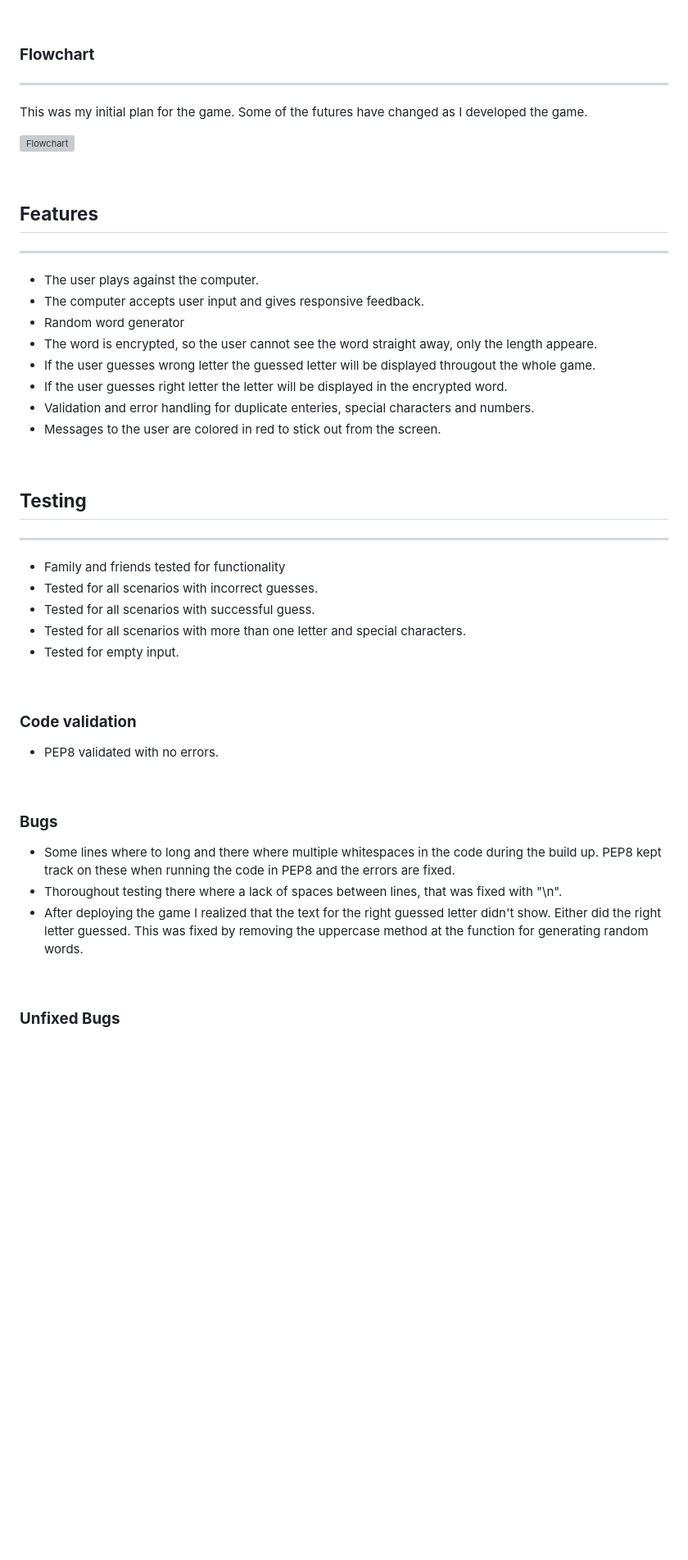
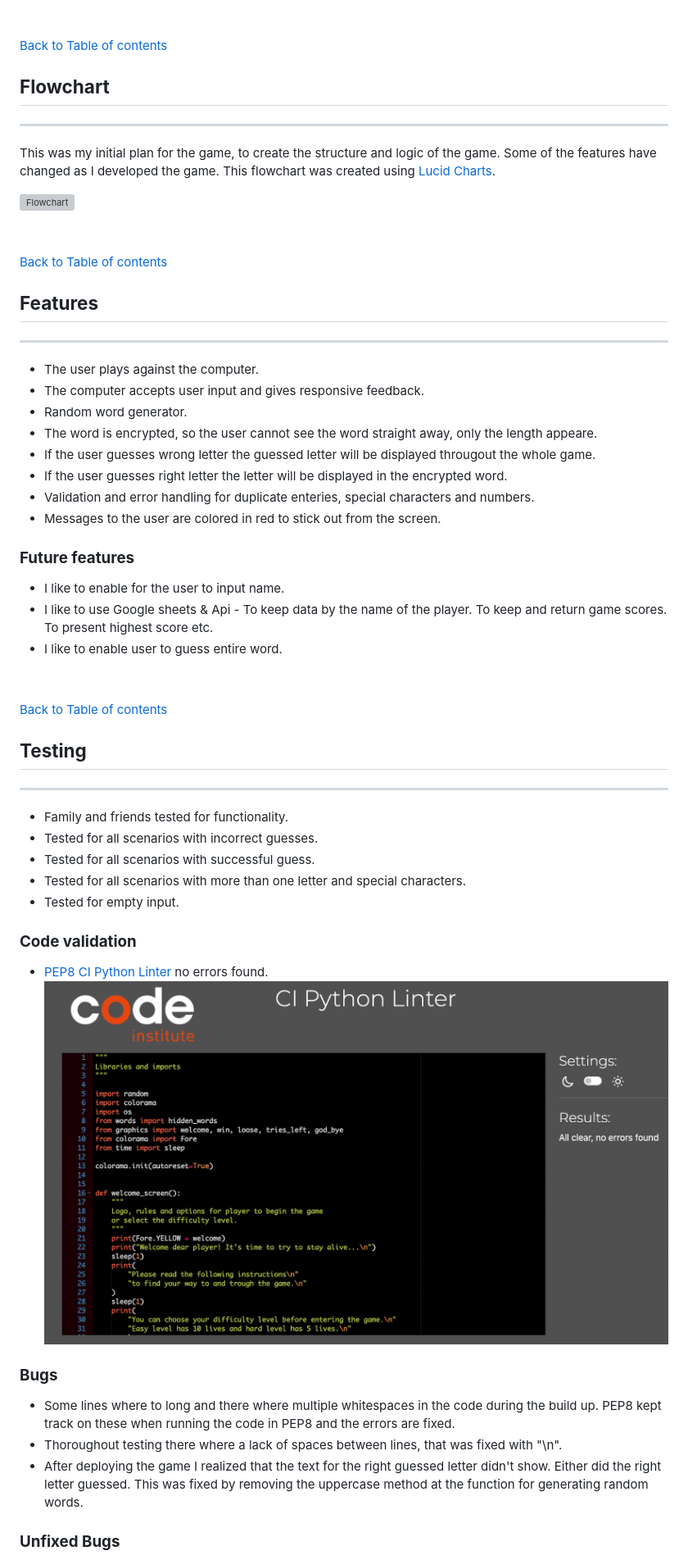
Before and after one commit to malinpalo/PP3-Hangman, a Markdown page: README.md, the part around the change printed below. Shown: that part at 82% size. GitHub-like rendering; blank space fills up the shorter version; grey boxes are pictures that could not be loaded.

```diff
--- a/README.md
+++ b/README.md
@@ -77,49 +80,57 @@ The logo was generated using the Ascii graffiti generator [PatorJK.](https://pat
 
 &nbsp;
 
-### **Flowchart**
+[Back to Table of contents](#table-of-contents)
+
+## **Flowchart**
 ---
-This was my initial plan for the game. Some of the futures have changed as I developed the game.
+This was my initial plan for the game, to create the structure and logic of the game. Some of the features have changed as I developed the game.
+This flowchart was created using [Lucid Charts](https://www.lucidchart.com/).
 
 ![Flowchart](assets/images/flowchart.png)
 
 &nbsp;
 
+[Back to Table of contents](#table-of-contents)
+
 ## **Features**
 ---
 - The user plays against the computer.
 - The computer accepts user input and gives responsive feedback.
-- Random word generator
+- Random word generator.
 - The word is encrypted, so the user cannot see the word straight away, only the length appeare.
 - If the user guesses wrong letter the guessed letter will be displayed througout the whole game.
 - If the user guesses right letter the letter will be displayed in the encrypted word.
 - Validation and error handling for duplicate enteries, special characters and numbers.
 - Messages to the user are colored in red to stick out from the screen.
 
+### **Future features**
+- I like to enable for the user to input name.
+- I like to use Google sheets & Api - To keep data by the name of the player. To keep and return game scores. To present highest score etc.
+- I like to enable user to guess entire word.
+
 &nbsp;
+
+[Back to Table of contents](#table-of-contents)
 
 ## **Testing**
 ---
-- Family and friends tested for functionality
+- Family and friends tested for functionality.
 - Tested for all scenarios with incorrect guesses.
 - Tested for all scenarios with successful guess.
 - Tested for all scenarios with more than one letter and special characters.
 - Tested for empty input.
 
-&nbsp;
 
 ### **Code validation**
-  - PEP8 validated with no errors.
-
-&nbsp;
+  - [PEP8 CI Python Linter](https://pep8ci.herokuapp.com/) no errors found.
+  ![PEP8](assets/images/pep8.png)
 
 ### **Bugs**
 - Some lines where to long and there where multiple whitespaces in the code during the build up. PEP8 kept track on these when running the code in PEP8 and the errors are fixed.
 - Thoroughout testing there where a lack of spaces between lines, that was fixed with "\n".
 - After deploying the game I realized that the text for the right guessed letter didn't show. Either did the right letter guessed. This was fixed by removing the uppercase method at the function for generating random words.
 
-&nbsp;
-
 ### **Unfixed Bugs**
 - After deploying the game I found out that the visuals of the hangman getting hanged follows after each wrong letter guessed. I didn't have time to fix these so I left them for features I like to improve.
 
```
Also changed, not shown: other parts of README.md (+36 -58 lines).
